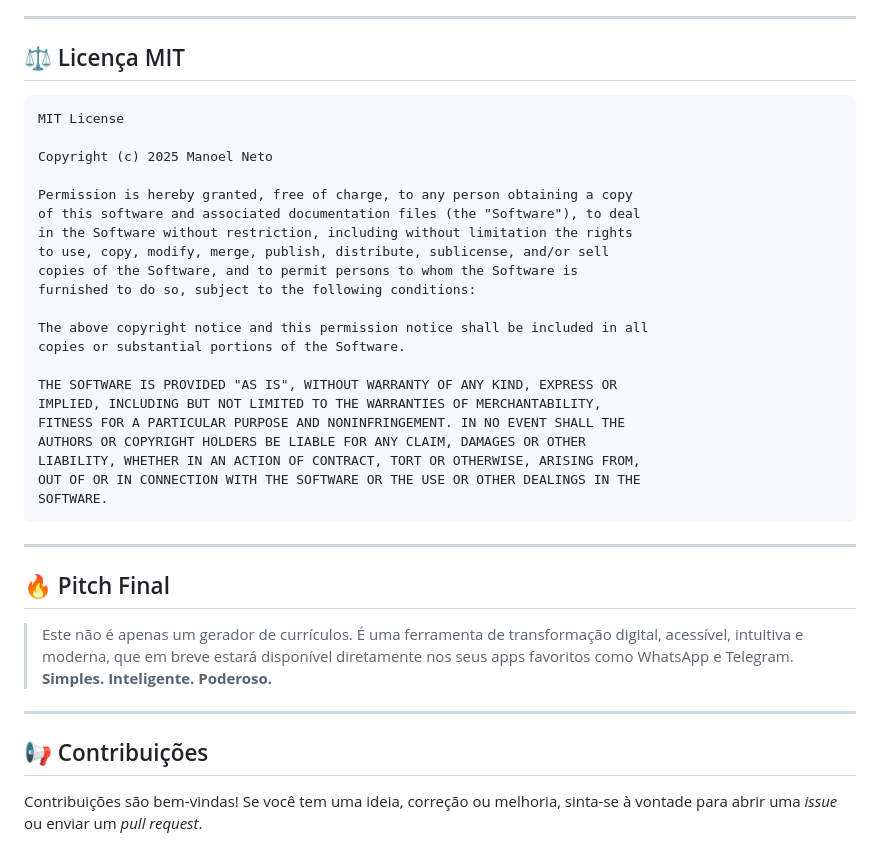
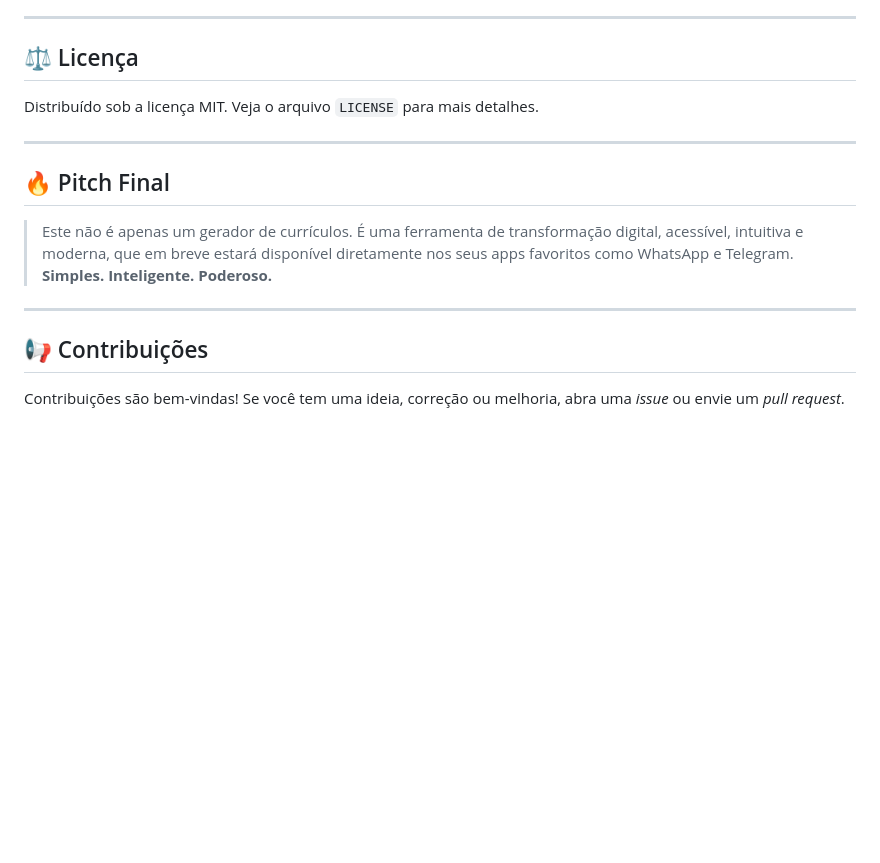
Before and after one commit to eusoumanoelnetto/Gerador-de-CV-IA, a Markdown page: README.md, the part around one of its changes. GitHub-like rendering; blank space fills up the shorter version.

````diff
--- a/README.md
+++ b/README.md
@@ -89,31 +85,9 @@ git clone https://github.com/seu-usuario/gerador-curriculos-ia.git
 
 ---
 
-## ⚖️ Licença MIT
+## ⚖️ Licença
 
-```plaintext
-MIT License
-
-Copyright (c) 2025 Manoel Neto
-
-Permission is hereby granted, free of charge, to any person obtaining a copy
-of this software and associated documentation files (the "Software"), to deal
-in the Software without restriction, including without limitation the rights
-to use, copy, modify, merge, publish, distribute, sublicense, and/or sell
-copies of the Software, and to permit persons to whom the Software is
-furnished to do so, subject to the following conditions:
-
-The above copyright notice and this permission notice shall be included in all
-copies or substantial portions of the Software.
-
-THE SOFTWARE IS PROVIDED "AS IS", WITHOUT WARRANTY OF ANY KIND, EXPRESS OR
-IMPLIED, INCLUDING BUT NOT LIMITED TO THE WARRANTIES OF MERCHANTABILITY,
-FITNESS FOR A PARTICULAR PURPOSE AND NONINFRINGEMENT. IN NO EVENT SHALL THE
-AUTHORS OR COPYRIGHT HOLDERS BE LIABLE FOR ANY CLAIM, DAMAGES OR OTHER
-LIABILITY, WHETHER IN AN ACTION OF CONTRACT, TORT OR OTHERWISE, ARISING FROM,
-OUT OF OR IN CONNECTION WITH THE SOFTWARE OR THE USE OR OTHER DEALINGS IN THE
-SOFTWARE.
-```
+Distribuído sob a licença MIT. Veja o arquivo `LICENSE` para mais detalhes.
 
 ---
 
@@ -123,5 +97,7 @@ SOFTWARE.
 > **Simples. Inteligente. Poderoso.**
 
 ---
+
 ## 📢 Contribuições
-Contribuições são bem-vindas! Se você tem uma ideia, correção ou melhoria, sinta-se à vontade para abrir uma *issue* ou enviar um *pull request*.
+
+Contribuições são bem-vindas! Se você tem uma ideia, correção ou melhoria, abra uma *issue* ou envie um *pull request*.
````
Also changed, not shown: other parts of README.md (+30 -34 lines).
